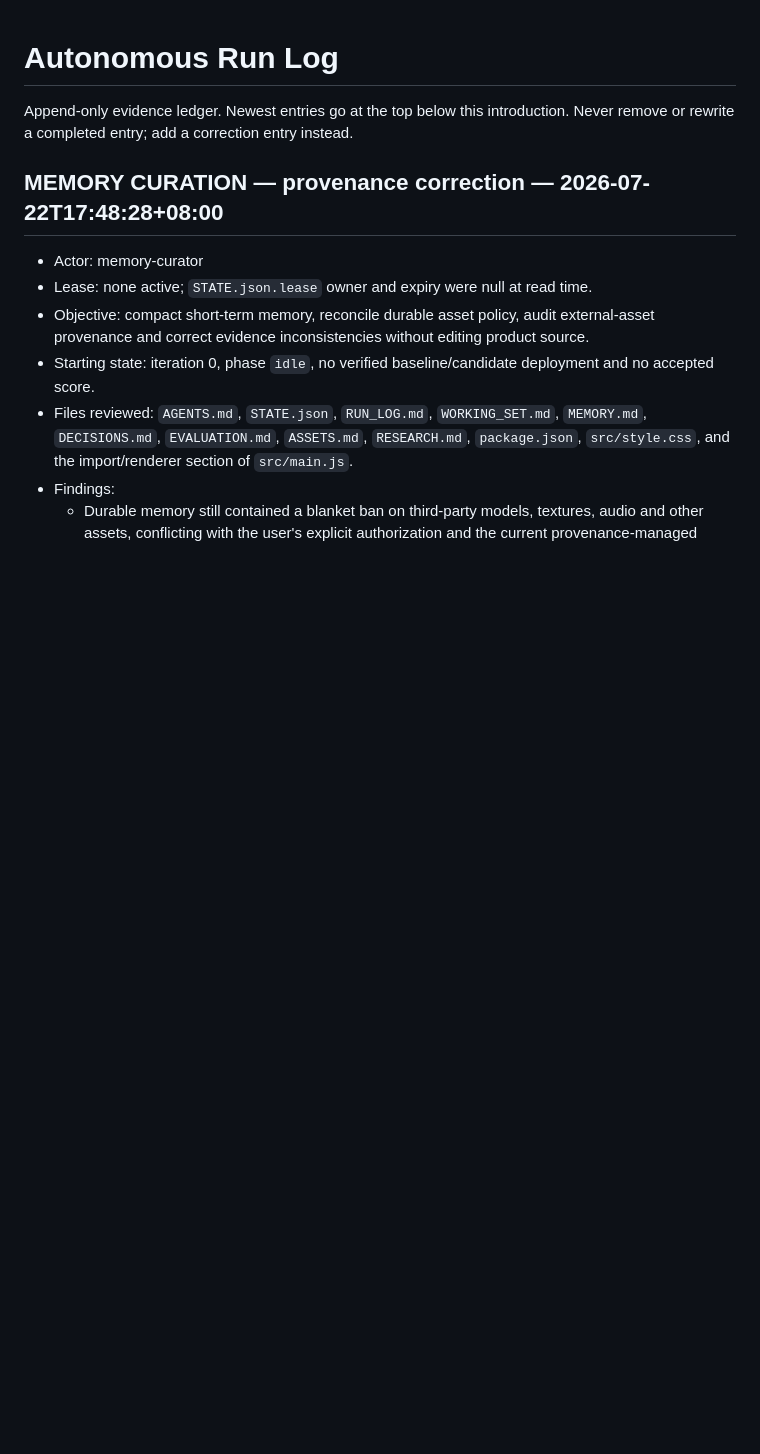
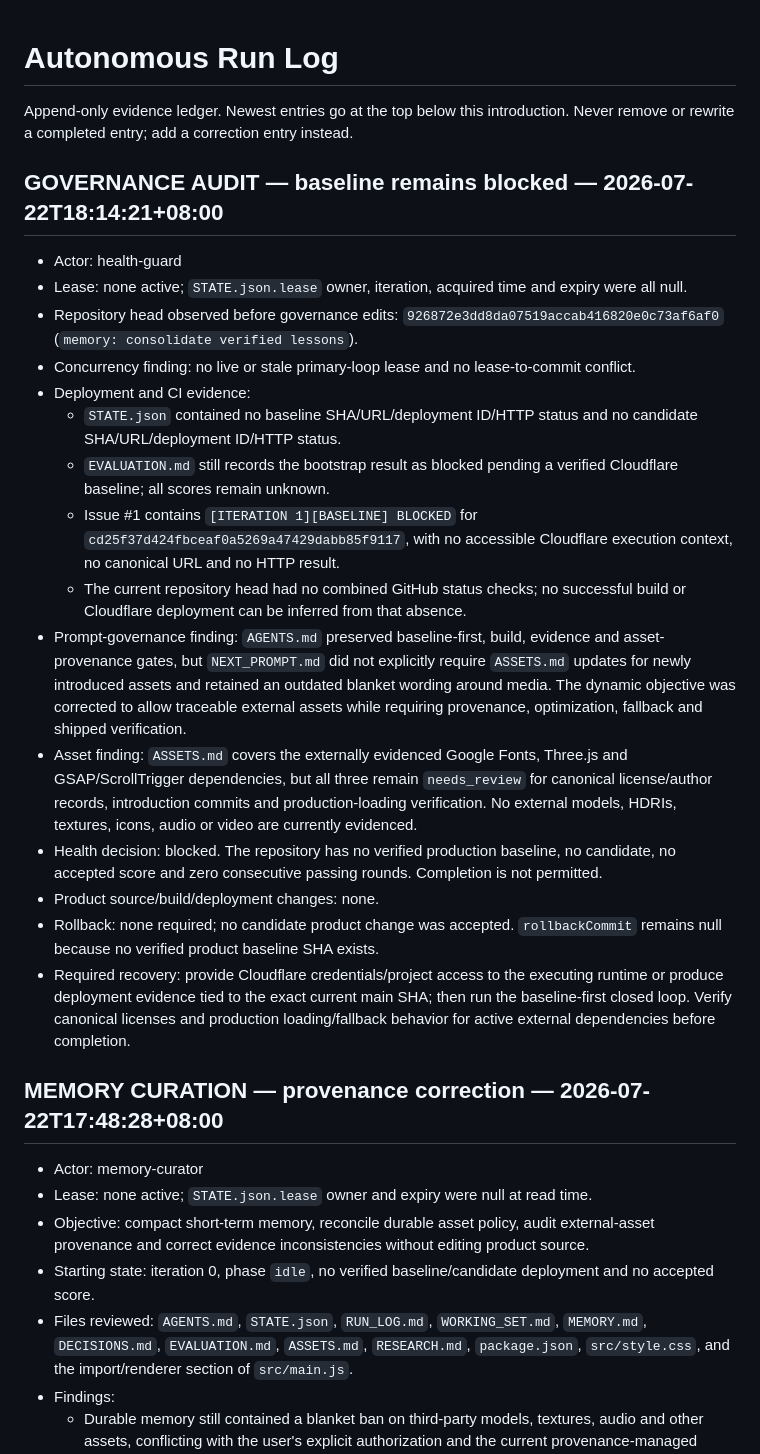
Before and after one commit to strawberryCao/AiwebDesign, a Markdown page: AUTONOMY/RUN_LOG.md, the part around the change. Drawn GitHub-style; blank space fills up the shorter version.

Commit message:
governance: record blocked baseline audit

```diff
--- a/AUTONOMY/RUN_LOG.md
+++ b/AUTONOMY/RUN_LOG.md
@@ -1,6 +1,23 @@
 # Autonomous Run Log
 
 Append-only evidence ledger. Newest entries go at the top below this introduction. Never remove or rewrite a completed entry; add a correction entry instead.
+
+## GOVERNANCE AUDIT — baseline remains blocked — 2026-07-22T18:14:21+08:00
+- Actor: health-guard
+- Lease: none active; `STATE.json.lease` owner, iteration, acquired time and expiry were all null.
+- Repository head observed before governance edits: `926872e3dd8da07519accab416820e0c73af6af0` (`memory: consolidate verified lessons`).
+- Concurrency finding: no live or stale primary-loop lease and no lease-to-commit conflict.
+- Deployment and CI evidence:
+  - `STATE.json` contained no baseline SHA/URL/deployment ID/HTTP status and no candidate SHA/URL/deployment ID/HTTP status.
+  - `EVALUATION.md` still records the bootstrap result as blocked pending a verified Cloudflare baseline; all scores remain unknown.
+  - Issue #1 contains `[ITERATION 1][BASELINE] BLOCKED` for `cd25f37d424fbceaf0a5269a47429dabb85f9117`, with no accessible Cloudflare execution context, no canonical URL and no HTTP result.
+  - The current repository head had no combined GitHub status checks; no successful build or Cloudflare deployment can be inferred from that absence.
+- Prompt-governance finding: `AGENTS.md` preserved baseline-first, build, evidence and asset-provenance gates, but `NEXT_PROMPT.md` did not explicitly require `ASSETS.md` updates for newly introduced assets and retained an outdated blanket wording around media. The dynamic objective was corrected to allow traceable external assets while requiring provenance, optimization, fallback and shipped verification.
+- Asset finding: `ASSETS.md` covers the externally evidenced Google Fonts, Three.js and GSAP/ScrollTrigger dependencies, but all three remain `needs_review` for canonical license/author records, introduction commits and production-loading verification. No external models, HDRIs, textures, icons, audio or video are currently evidenced.
+- Health decision: blocked. The repository has no verified production baseline, no candidate, no accepted score and zero consecutive passing rounds. Completion is not permitted.
+- Product source/build/deployment changes: none.
+- Rollback: none required; no candidate product change was accepted. `rollbackCommit` remains null because no verified product baseline SHA exists.
+- Required recovery: provide Cloudflare credentials/project access to the executing runtime or produce deployment evidence tied to the exact current main SHA; then run the baseline-first closed loop. Verify canonical licenses and production loading/fallback behavior for active external dependencies before completion.
 
 ## MEMORY CURATION — provenance correction — 2026-07-22T17:48:28+08:00
 - Actor: memory-curator
```
